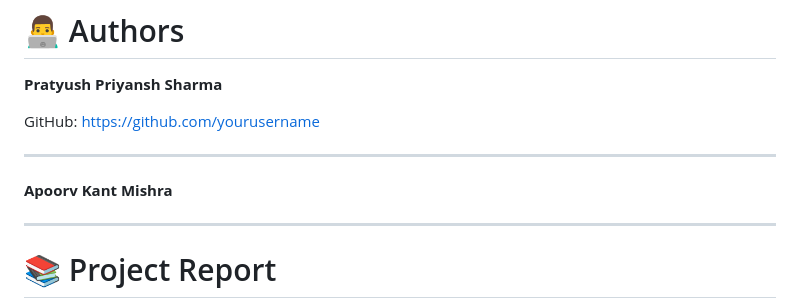
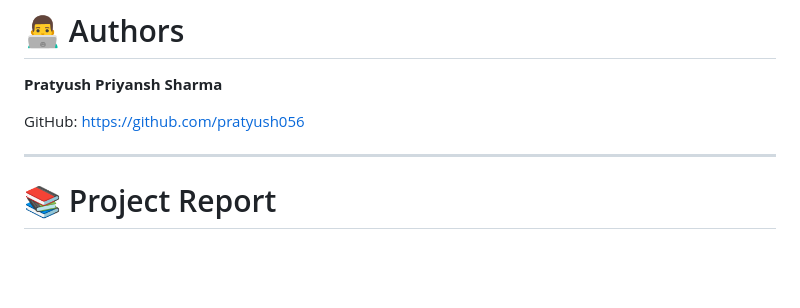
Before and after one commit to pratyush056/Banking-System, a Markdown page: README.md, the part around the change. Rendered like a GitHub page; blank space fills up the shorter version.

```diff
--- a/README.md
+++ b/README.md
@@ -242,13 +242,10 @@ or run it using Live Server.
 
 **Pratyush Priyansh Sharma**
 
-GitHub: https://github.com/yourusername
+GitHub: https://github.com/pratyush056
 
 ---
 
-**Apoorv Kant Mishra**
-
----
 
 # 📚 Project Report
 
```
